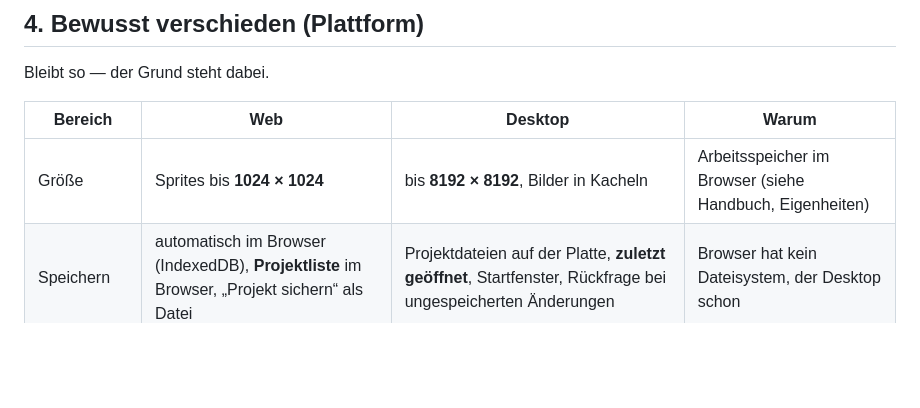
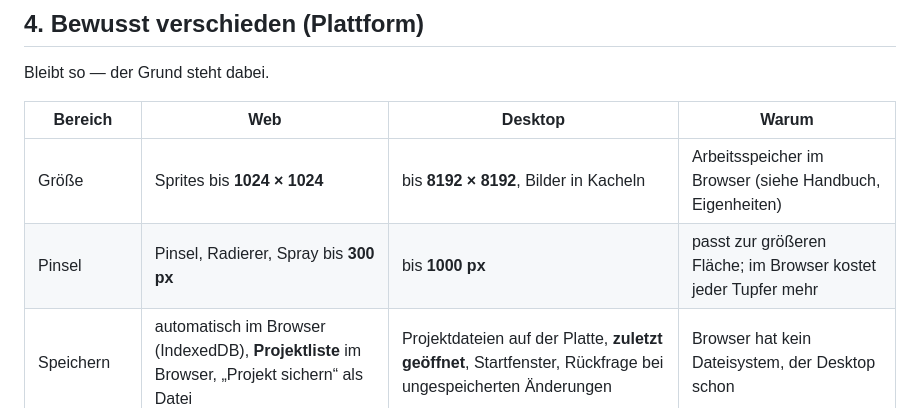
Before and after one commit to Marco-Jan/sprite-editor, a Markdown page: docs/unterschiede.md, the part around the change. Rendered like a GitHub page; blank space fills up the shorter version.

Commit message:
Unterschiede: Pinselgröße 300 (Web) / 1000 (Desktop)
Co-Authored-By: Claude Opus 5.5 <noreply@anthropic.com>

```diff
--- a/docs/unterschiede.md
+++ b/docs/unterschiede.md
@@ -52,6 +52,7 @@ Bleibt so — der Grund steht dabei.
 | Bereich | Web | Desktop | Warum |
 |---|---|---|---|
 | Größe | Sprites bis **1024 × 1024** | bis **8192 × 8192**, Bilder in Kacheln | Arbeitsspeicher im Browser (siehe Handbuch, Eigenheiten) |
+| Pinsel | Pinsel, Radierer, Spray bis **300 px** | bis **1000 px** | passt zur größeren Fläche; im Browser kostet jeder Tupfer mehr |
 | Speichern | automatisch im Browser (IndexedDB), **Projektliste** im Browser, „Projekt sichern“ als Datei | Projektdateien auf der Platte, **zuletzt geöffnet**, Startfenster, Rückfrage bei ungespeicherten Änderungen | Browser hat kein Dateisystem, der Desktop schon |
 | Kürzel | `Strg+N`, `Strg+W`, `Strg+Tab`, `F11` gehören dem Browser | `Strg+N` / `Strg+Alt+N` neu, `Strg+W` Reiter zu, `Strg+Tab` Reiter weiter, `Strg+E` Export, `F11` Vollbild | Browser fängt diese Tasten ab |
 | Mehrere Dateien | PNG/PDF je Frame und Godot-Export als **ZIP** (oder Ordner, wo der Browser es kann) | direkt in einen **gewählten Ordner** | Browser darf pro Klick nur eine Datei herunterladen |
```
